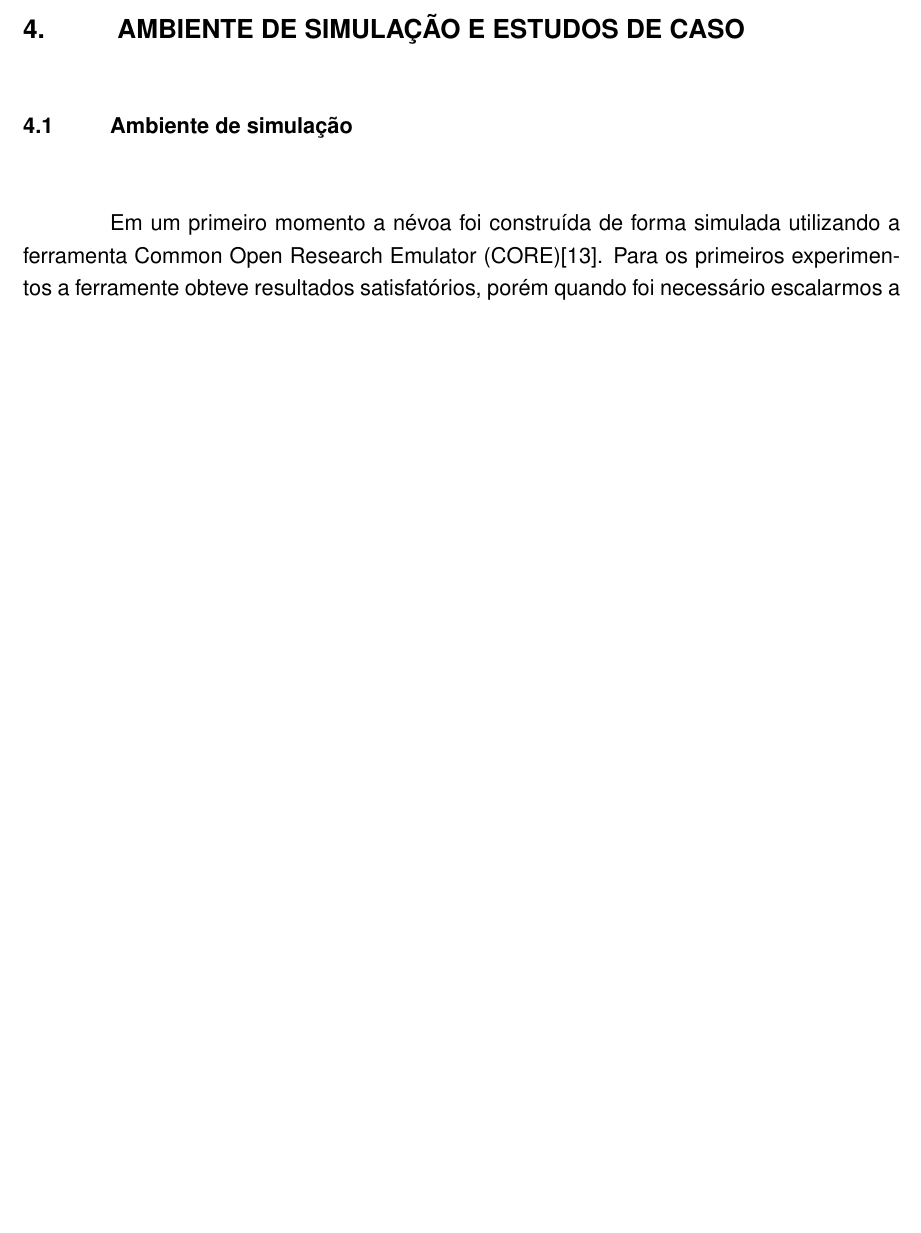
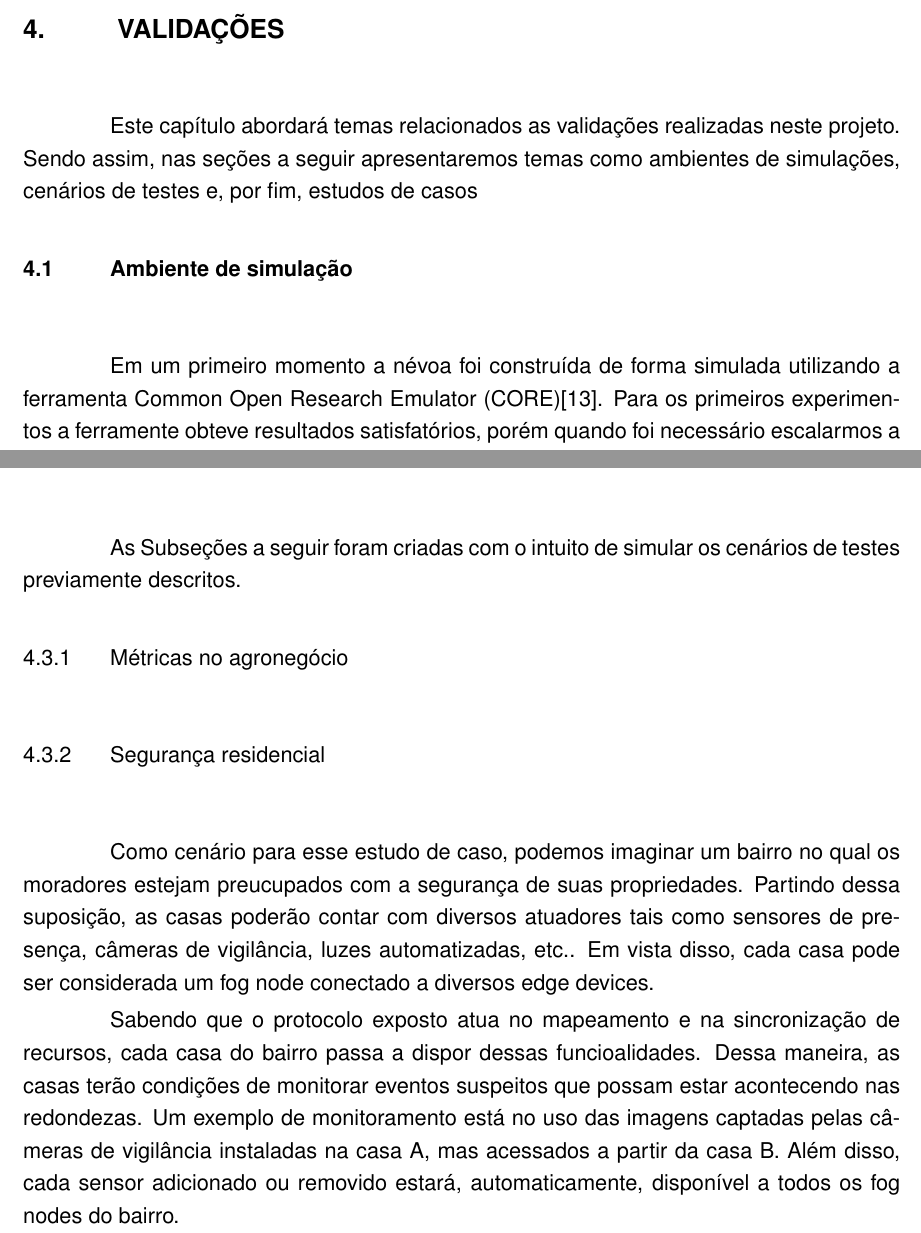
Before and after one commit to FelipeBrizola/tcc, a LaTeX thesis (main.tex, which reads cap4.tex): part of page 26 of 32 before the commit and two parts of pages 26 and 31 of 33 after it, the two joined at a grey line, cut at the place of the change, the shorter picture padded with empty space. Compiled offline with pdfLaTeX.

Commit message:
estudo de caso 1

```diff
--- a/cap4.tex
+++ b/cap4.tex
@@ -1,5 +1,9 @@
-\chapter{\label{chap:chap4} Ambiente de simulação e estudos de caso}
+\chapter{\label{chap:chap4} Validações}
 % Sérgio: Este capítulo poderia se chamar "Ambiente de simulação e estudos de caso"
+
+Este capítulo abordará temas relacionados as validações realizadas neste projeto.
+Sendo assim, nas seções a seguir apresentaremos temas como ambientes de simulações, cenários de testes e, por fim, estudos de casos
+
 
 \section{Ambiente de simulação}
 % Seção: "Ambiente de simulação" - descrever como tu montou tuas simulações, e como foi organizado o ambiente, etc..
@@ -101,6 +101,41 @@ um Requisição diretamente ao nodo para que possa atualizar sua lista de recurs
 \end{figure}
 
 
+\section{Estudos de caso}
+
+As Subseções a seguir foram criadas com o intuito de simular os cenários de testes previamente descritos.
+
+\subsection{Métricas no agronegócio}
+
+\subsection{Segurança residencial}
+
+Como cenário para esse estudo de caso, podemos imaginar um bairro no qual os moradores estejam preucupados com a segurança de suas propriedades.
+Partindo dessa suposição, as casas poderão contar com diversos atuadores tais como sensores de presença, câmeras de vigilância, luzes automatizadas, etc..
+Em vista disso, cada casa pode ser considerada um fog node conectado a diversos edge devices.
+
+Sabendo que o protocolo exposto atua no mapeamento e na sincronização de recursos, cada casa do bairro passa a dispor dessas funcioalidades.
+Dessa maneira, as casas terão condições de monitorar eventos suspeitos que possam estar acontecendo nas redondezas.
+Um exemplo de monitoramento está no uso das imagens captadas pelas câmeras de vigilância instaladas na casa A, mas acessados a partir da casa B.
+Além disso, cada sensor adicionado ou removido estará, automaticamente, disponível a todos os fog nodes do bairro.
+
+% Podemos variar o cenario exposto imaginando propriedades rurais aonde a conexão a internet, por vezes, nao possui uma boa qualidade.
+% Nessa perspectiva
+
+% Uma variante do cenario exposto
+
+% a troca desse cenario urbano por um cenario rural aonde a conexão a internet geralmente nao possui uma boa qualidade.
+
+% Uma variante desse cenário urbano está
+
+% Podemos trocar casas por propredades rurais aonde a conexão a internet geralmente nao possui uma boa qualidade.
+
+% Podemos considerar uma variante desse estudo de caso
+
+% Uma variante desse estudo de casa pode ser considerado
+
+
+% Uma variante desse estudo de caso pode se dar em propriedades rurais, onde a conexão a internet, por vezes, não tem uma boa qualidade.
+% A comunicação entre as propriedades, neste caso, dependeria apenas de uma rede e funcionaria bem
 
 
 
```
Also changed, not shown: main.pdf, cap4.tex (27 more changed lines), 7 other files.
